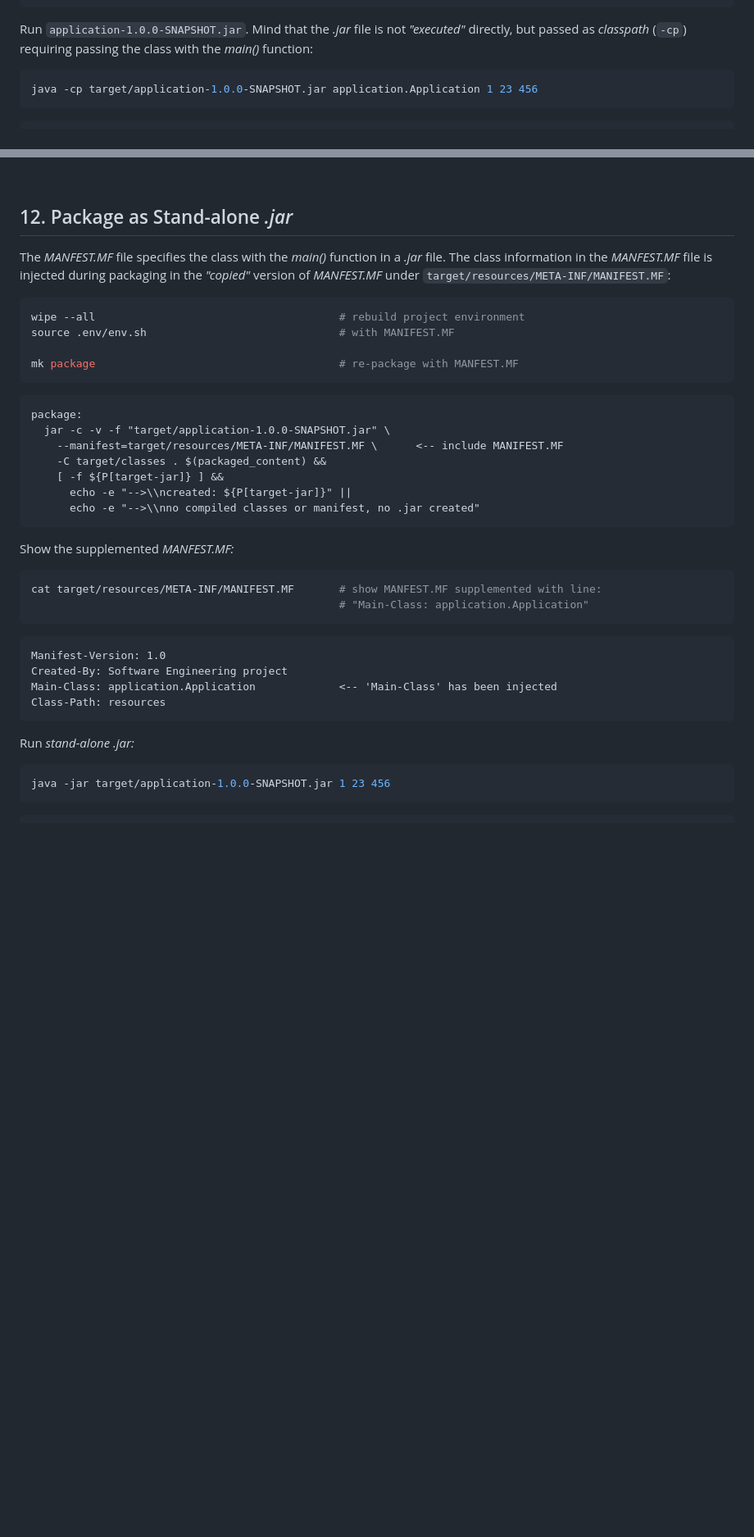
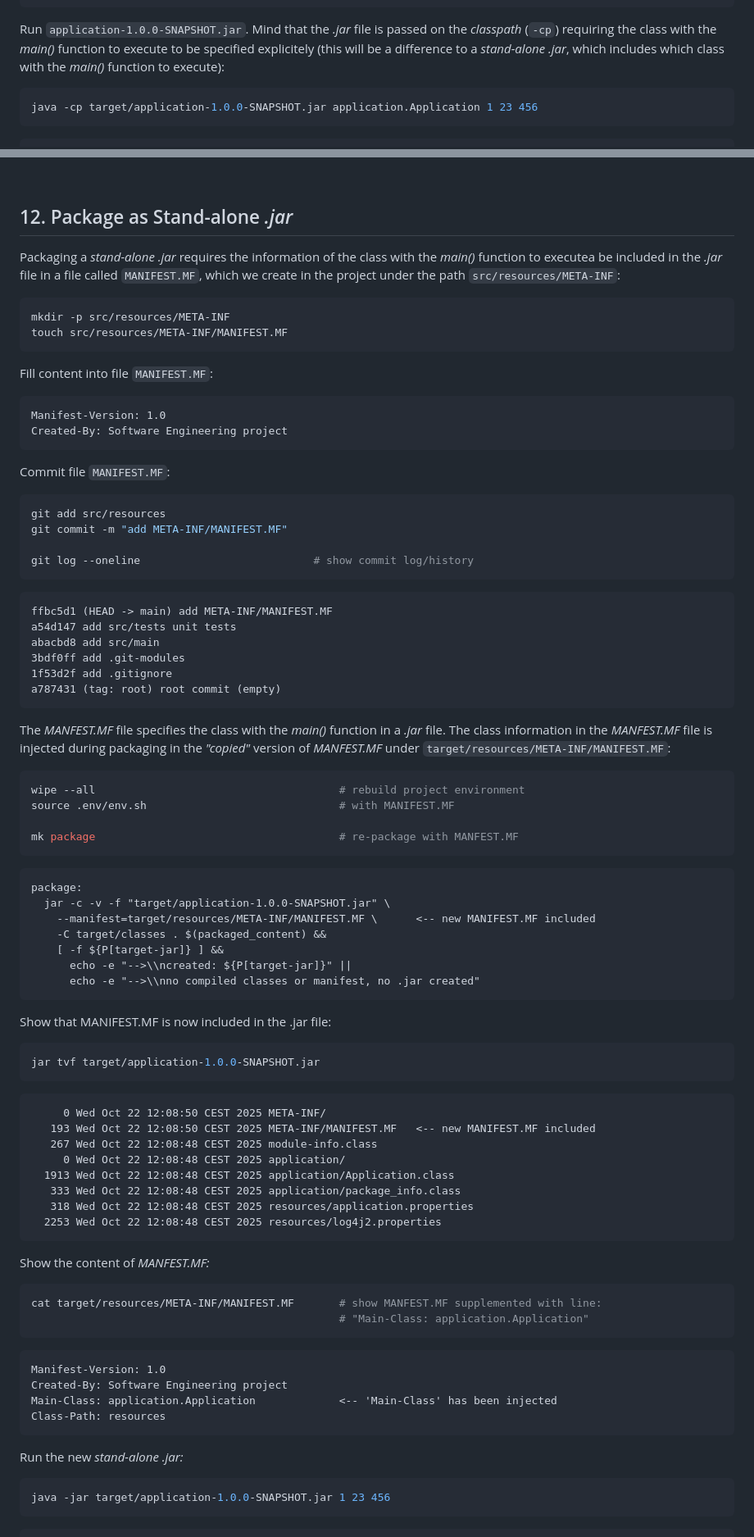
Before and after one commit to sgra64/se1-play, a Markdown page: README.md, 2 parts joined by grey strips. Shown at 82% size. Rendered like a GitHub page; blank space fills up the shorter version.

Commit message:
update README.md, section 11, 12 stand-alone jar

````diff
--- a/README.md
+++ b/README.md
@@ -1692,9 +1659,11 @@ drwxr-xr-x 1 svgr2 Kein    0 Oct 21 21:22 docs
 drwxr-xr-x 1 svgr2 Kein    0 Oct 21 21:04 test-classes
 ```
 
-Run `application-1.0.0-SNAPSHOT.jar`. Mind that the *.jar* file is not
-*"executed"* directly, but passed as *classpath* (`-cp`) requiring passing
-the class with the *main()* function:
+Run `application-1.0.0-SNAPSHOT.jar`. Mind that the *.jar* file is passed on
+the *classpath* (`-cp`) requiring the class with the *main()* function to
+execute to be specified explicitely (this will be a difference to a
+*stand-alone .jar*, which includes which class with the *main()* function
+to execute):
 
 ```sh
 java -cp target/application-1.0.0-SNAPSHOT.jar application.Application 1 23 456
@@ -1729,6 +1698,42 @@ provided. This is fixed in the next step when the *.jar* is packaged as a
 
 ## 12. Package as Stand-alone *.jar*
 
+Packaging a *stand-alone .jar* requires the information of the class with the
+*main()* function to executea be included in the *.jar* file in a file called
+`MANIFEST.MF`, which we create in the project under the path
+`src/resources/META-INF`:
+
+```sh
+mkdir -p src/resources/META-INF
+touch src/resources/META-INF/MANIFEST.MF
+```
+
+Fill content into file `MANIFEST.MF`:
+
+<!-- @@ src/resources/META-INF/MANIFEST.MF @BEGIN -->
+```
+Manifest-Version: 1.0
+Created-By: Software Engineering project
+```
+<!-- @@ src/resources/META-INF/MANIFEST.MF @END -->
+
+Commit file `MANIFEST.MF`:
+
+```sh
+git add src/resources
+git commit -m "add META-INF/MANIFEST.MF"
+
+git log --oneline                           # show commit log/history
+```
+```
+ffbc5d1 (HEAD -> main) add META-INF/MANIFEST.MF
+a54d147 add src/tests unit tests
+abacbd8 add src/main
+3bdf0ff add .git-modules
+1f53d2f add .gitignore
+a787431 (tag: root) root commit (empty)
+```
+
 The *MANFEST.MF* file specifies the class with the *main()* function in a
 *.jar* file. The class information in the *MANFEST.MF* file is injected
 during packaging in the *"copied"* version of *MANFEST.MF* under
@@ -1743,14 +1748,31 @@ mk package                                      # re-package with MANFEST.MF
 ```
 package:
   jar -c -v -f "target/application-1.0.0-SNAPSHOT.jar" \
-    --manifest=target/resources/META-INF/MANIFEST.MF \      <-- include MANIFEST.MF
+    --manifest=target/resources/META-INF/MANIFEST.MF \      <-- new MANIFEST.MF included
     -C target/classes . $(packaged_content) &&
     [ -f ${P[target-jar]} ] &&
       echo -e "-->\\ncreated: ${P[target-jar]}" ||
       echo -e "-->\\nno compiled classes or manifest, no .jar created"
 ```
 
-Show the supplemented *MANFEST.MF:*
+Show that MANIFEST.MF is now included in the .jar file:
+
+```sh
+jar tvf target/application-1.0.0-SNAPSHOT.jar
+```
+
+```
+     0 Wed Oct 22 12:08:50 CEST 2025 META-INF/
+   193 Wed Oct 22 12:08:50 CEST 2025 META-INF/MANIFEST.MF   <-- new MANIFEST.MF included
+   267 Wed Oct 22 12:08:48 CEST 2025 module-info.class
+     0 Wed Oct 22 12:08:48 CEST 2025 application/
+  1913 Wed Oct 22 12:08:48 CEST 2025 application/Application.class
+   333 Wed Oct 22 12:08:48 CEST 2025 application/package_info.class
+   318 Wed Oct 22 12:08:48 CEST 2025 resources/application.properties
+  2253 Wed Oct 22 12:08:48 CEST 2025 resources/log4j2.properties
+```
+
+Show the content of *MANFEST.MF:*
 
 ```sh
 cat target/resources/META-INF/MANIFEST.MF       # show MANFEST.MF supplemented with line:
@@ -1763,7 +1785,7 @@ Main-Class: application.Application             <-- 'Main-Class' has been inject
 Class-Path: resources
 ```
 
-Run *stand-alone* *.jar:*
+Run the new *stand-alone .jar:*
 
 ```sh
 java -jar target/application-1.0.0-SNAPSHOT.jar 1 23 456
````
Also changed, not shown: other parts of README.md (+9 -42 lines).
